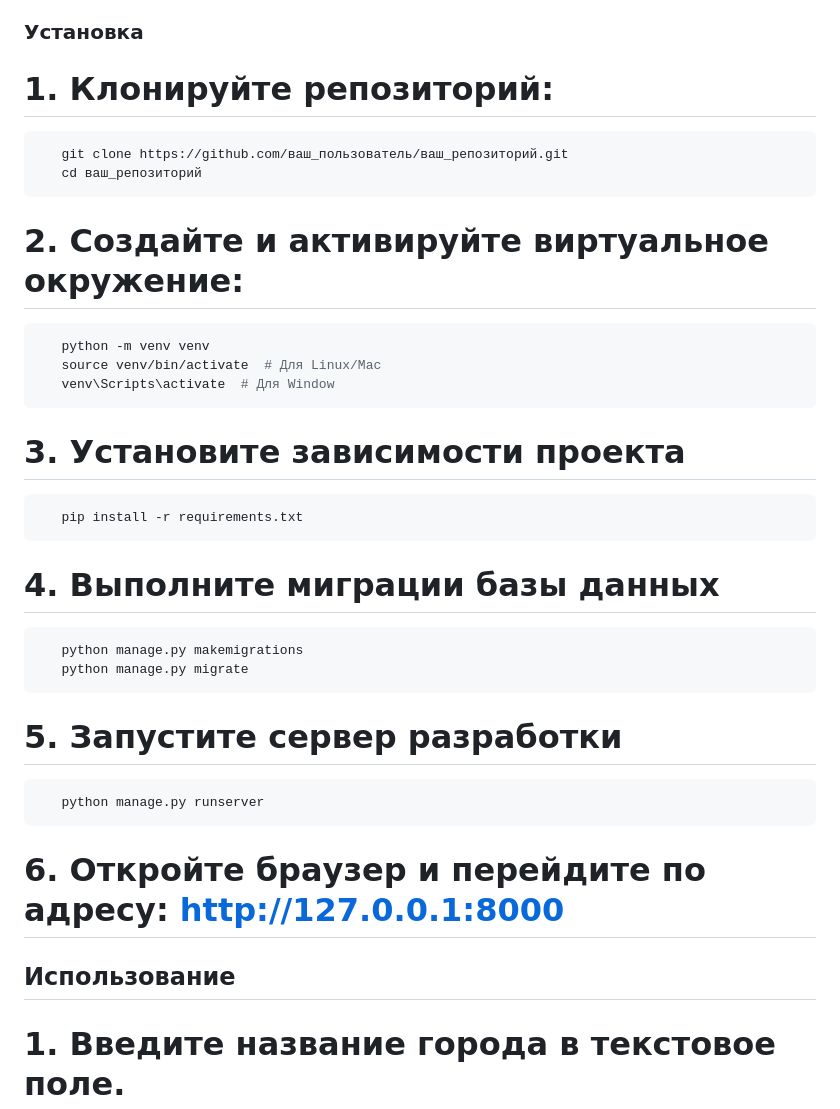
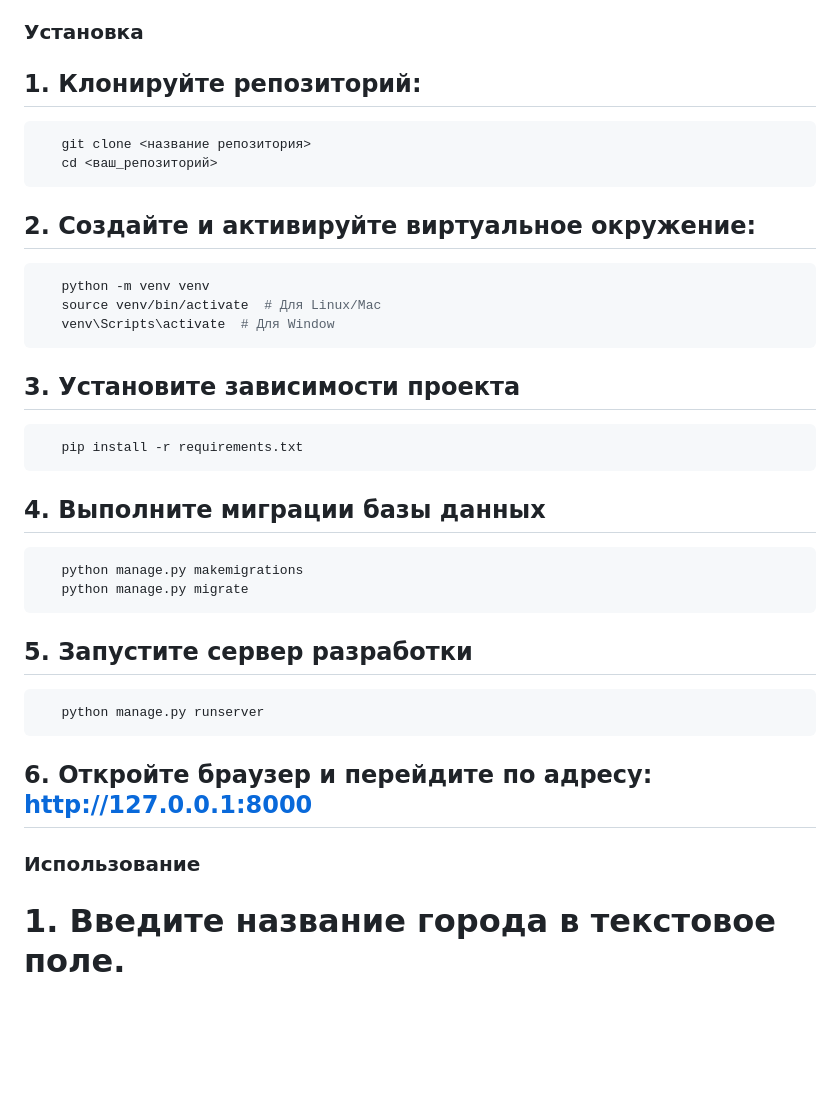
Before and after one commit to feniks1632/Website-with-weather-forecast, a Markdown page: README.md, the part around the change. GitHub-like rendering; blank space fills up the shorter version.

````diff
--- a/README.md
+++ b/README.md
@@ -21,39 +21,39 @@
 
 ### Установка
 
-# 1. Клонируйте репозиторий:
+## 1. Клонируйте репозиторий:
 
 ```bash
-   git clone https://github.com/ваш_пользователь/ваш_репозиторий.git
-   cd ваш_репозиторий
+   git clone <название репозитория>
+   cd <ваш_репозиторий>
 ```
 
-# 2. Создайте и активируйте виртуальное окружение:
+## 2. Создайте и активируйте виртуальное окружение:
 ```bash
    python -m venv venv
    source venv/bin/activate  # Для Linux/Mac
    venv\Scripts\activate  # Для Window
 ```
 
-# 3. Установите зависимости проекта
+## 3. Установите зависимости проекта
 ```bash
    pip install -r requirements.txt
 ```
 
-# 4. Выполните миграции базы данных
+## 4. Выполните миграции базы данных
 ```bash
    python manage.py makemigrations
    python manage.py migrate
 ```
 
-# 5. Запустите сервер разработки
+## 5. Запустите сервер разработки
 ```bash
    python manage.py runserver
 ```
 
-# 6. Откройте браузер и перейдите по адресу: http://127.0.0.1:8000
+## 6. Откройте браузер и перейдите по адресу: http://127.0.0.1:8000
 
-## Использование
+### Использование
 # 1. Введите название города в текстовое поле.
 # 2. Нажмите кнопку "Получить погоду".
 # 3. Просмотрите текущие данные о погоде для введенного города.
````
